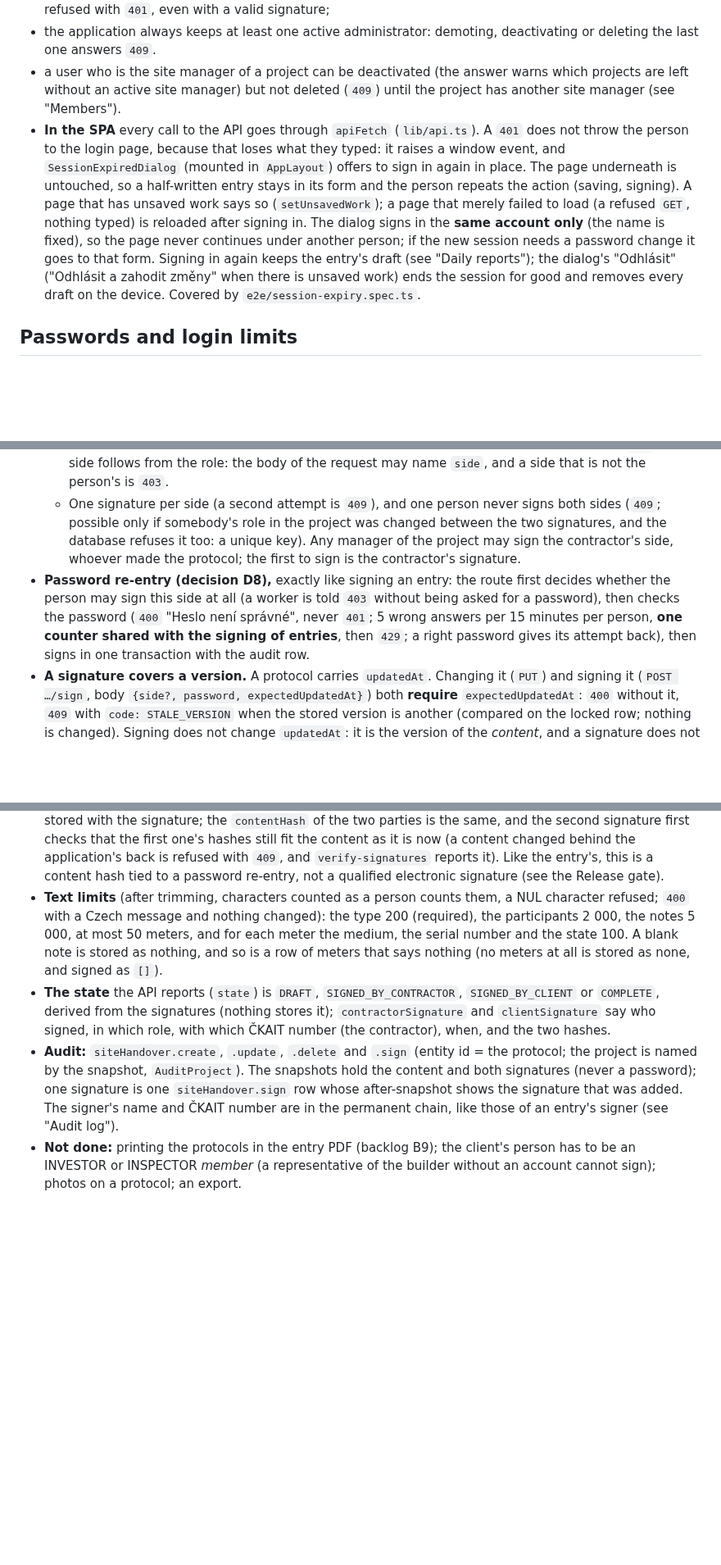
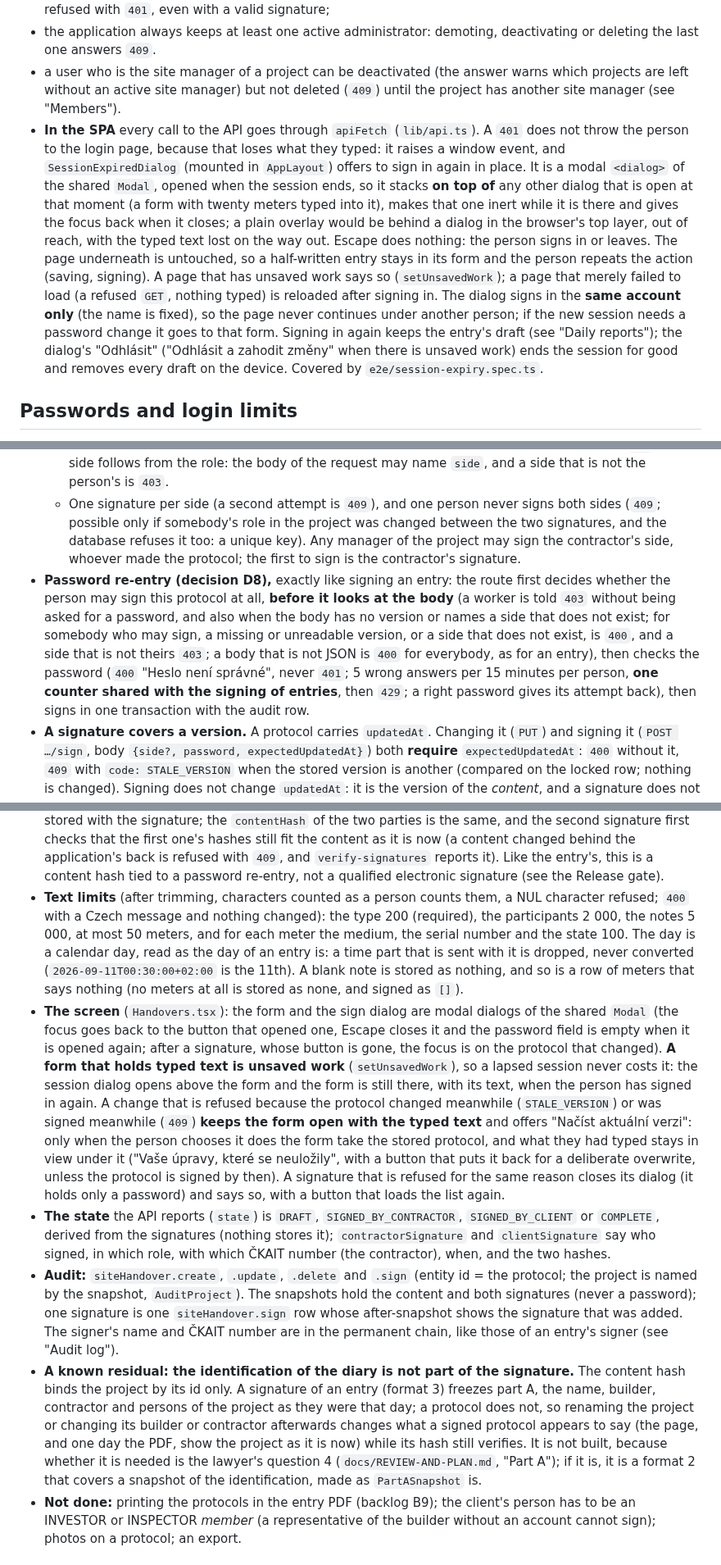
Before and after one commit to simontom/stavebni-denik, a Markdown page: PROJECT.md, 3 parts joined by grey strips. Shown at 82% size. Drawn GitHub-style; blank space fills up the shorter version.

Commit message:
docs: the identification of the diary is not part of a handover signature (known residual, lawyer question 4), the session dialog, the form and the order of the checks (backlog A3, review)
Co-Authored-By: Claude Sonnet 5.5 <noreply@anthropic.com>

```diff
--- a/PROJECT.md
+++ b/PROJECT.md
@@ -83,7 +83,7 @@ Login creates a server-side session (table `sessions`, valid for 12 hours) and s
 - rights claimed inside a token are ignored, and a token whose session is revoked, expired or unknown is refused with `401`, even with a valid signature;
 - the application always keeps at least one active administrator: demoting, deactivating or deleting the last one answers `409`.
 - a user who is the site manager of a project can be deactivated (the answer warns which projects are left without an active site manager) but not deleted (`409`) until the project has another site manager (see "Members").
-- **In the SPA** every call to the API goes through `apiFetch` (`lib/api.ts`). A `401` does not throw the person to the login page, because that loses what they typed: it raises a window event, and `SessionExpiredDialog` (mounted in `AppLayout`) offers to sign in again in place. The page underneath is untouched, so a half-written entry stays in its form and the person repeats the action (saving, signing). A page that has unsaved work says so (`setUnsavedWork`); a page that merely failed to load (a refused `GET`, nothing typed) is reloaded after signing in. The dialog signs in the **same account only** (the name is fixed), so the page never continues under another person; if the new session needs a password change it goes to that form. Signing in again keeps the entry's draft (see "Daily reports"); the dialog's "Odhlásit" ("Odhlásit a zahodit změny" when there is unsaved work) ends the session for good and removes every draft on the device. Covered by `e2e/session-expiry.spec.ts`.
+- **In the SPA** every call to the API goes through `apiFetch` (`lib/api.ts`). A `401` does not throw the person to the login page, because that loses what they typed: it raises a window event, and `SessionExpiredDialog` (mounted in `AppLayout`) offers to sign in again in place. It is a modal `<dialog>` of the shared `Modal`, opened when the session ends, so it stacks **on top of** any other dialog that is open at that moment (a form with twenty meters typed into it), makes that one inert while it is there and gives the focus back when it closes; a plain overlay would be behind a dialog in the browser's top layer, out of reach, with the typed text lost on the way out. Escape does nothing: the person signs in or leaves. The page underneath is untouched, so a half-written entry stays in its form and the person repeats the action (saving, signing). A page that has unsaved work says so (`setUnsavedWork`); a page that merely failed to load (a refused `GET`, nothing typed) is reloaded after signing in. The dialog signs in the **same account only** (the name is fixed), so the page never continues under another person; if the new session needs a password change it goes to that form. Signing in again keeps the entry's draft (see "Daily reports"); the dialog's "Odhlásit" ("Odhlásit a zahodit změny" when there is unsaved work) ends the session for good and removes every draft on the device. Covered by `e2e/session-expiry.spec.ts`.
 
 ## Passwords and login limits
 
@@ -353,14 +353,16 @@ A handover protocol (předání a převzetí staveniště, příloha 12 B.2 a);
   - **Client (`CLIENT`):** a member whose role is INVESTOR or INSPECTOR (the technical supervision acts for the builder). No number is required and none is stored.
   - A WORKER, a person who is not a member and an administrator who is not a member get `403`. The side follows from the role: the body of the request may name `side`, and a side that is not the person's is `403`.
   - One signature per side (a second attempt is `409`), and one person never signs both sides (`409`; possible only if somebody's role in the project was changed between the two signatures, and the database refuses it too: a unique key). Any manager of the project may sign the contractor's side, whoever made the protocol; the first to sign is the contractor's signature.
-- **Password re-entry (decision D8),** exactly like signing an entry: the route first decides whether the person may sign this side at all (a worker is told `403` without being asked for a password), then checks the password (`400` "Heslo není správné", never `401`; 5 wrong answers per 15 minutes per person, **one counter shared with the signing of entries**, then `429`; a right password gives its attempt back), then signs in one transaction with the audit row.
+- **Password re-entry (decision D8),** exactly like signing an entry: the route first decides whether the person may sign this protocol at all, **before it looks at the body** (a worker is told `403` without being asked for a password, and also when the body has no version or names a side that does not exist; for somebody who may sign, a missing or unreadable version, or a side that does not exist, is `400`, and a side that is not theirs `403`; a body that is not JSON is `400` for everybody, as for an entry), then checks the password (`400` "Heslo není správné", never `401`; 5 wrong answers per 15 minutes per person, **one counter shared with the signing of entries**, then `429`; a right password gives its attempt back), then signs in one transaction with the audit row.
 - **A signature covers a version.** A protocol carries `updatedAt`. Changing it (`PUT`) and signing it (`POST …/sign`, body `{side?, password, expectedUpdatedAt}`) both **require** `expectedUpdatedAt`: `400` without it, `409` with `code: STALE_VERSION` when the stored version is another (compared on the locked row; nothing is changed). Signing does not change `updatedAt`: it is the version of the _content_, and a signature does not change the content, so the second party is not told "stale" because the first one signed.
 - **The content is frozen from the first signature**: no change and no delete from the moment either party has signed (`409`; the database refuses it as well, V5: the protocol's trigger looks for a signature, and the signatures are an append-only table). An unsigned protocol may be changed by the manager (or by the worker who made it) and deleted (the row stays, with `deletedAt`). A mistake in a protocol that one party already signed cannot be corrected: a new protocol is made (there are no addenda to a protocol and no withdrawal of a signature), and a protocol that only one party signed stays in the list as one that is not complete.
   - **What the database holds** (`site_handover_signatures`, defined in `V1`, guarded in `V5`; no new migration, see "jOOQ code generation"): one row for each signature with the side, the signer, their name and role in the project and (the contractor) their ČKAIT number as they were at signing, the time and the two hashes. Check constraints refuse a row of the wrong shape (the contractor is a BOSS with a number, the client an INVESTOR or INSPECTOR with none stored, hashes of 64 hex characters, a name that is not blank); unique keys give one signature for each side and one side for each person; the trigger of the signatures refuses any change or delete and a signature on a deleted protocol; the foreign keys are `RESTRICT`, so neither the protocol nor the person can be removed from under a signature. **What it cannot know:** that the person really held that role in the project, or that a hash is the hash of the content: only the application does that, in the transaction that signs (and `verify-signatures` finds a hash that does not fit).
 - **What a signature covers** (format 1, frozen: a new field needs a format 2). The content is built from the stored row, never from the request, and written as canonical JSON (sorted keys, compact; `AuditHash.canonicalJson`, the writer of the audit chain): `{"format":1,"id","projectId","type","date","participants","meterStates":[{"medium","serialNumber","state"}…],"notes"}` (`date` as `YYYY-MM-DD`, no meters as `[]`, no notes as `null`); its SHA-256 is the **`contentHash`**. Each signature then has a **`signatureHash`**, the SHA-256 of the canonical JSON of `{"format":1,"side","contentSha256","signedAt","signedById","signerName","signerRole","signerCkaitNumber"}` (`signedAt` in UTC with milliseconds; the number only for the contractor, otherwise `null`). Both are stored with the signature; the `contentHash` of the two parties is the same, and the second signature first checks that the first one's hashes still fit the content as it is now (a content changed behind the application's back is refused with `409`, and `verify-signatures` reports it). Like the entry's, this is a content hash tied to a password re-entry, not a qualified electronic signature (see the Release gate).
-- **Text limits** (after trimming, characters counted as a person counts them, a NUL character refused; `400` with a Czech message and nothing changed): the type 200 (required), the participants 2 000, the notes 5 000, at most 50 meters, and for each meter the medium, the serial number and the state 100. A blank note is stored as nothing, and so is a row of meters that says nothing (no meters at all is stored as none, and signed as `[]`).
+- **Text limits** (after trimming, characters counted as a person counts them, a NUL character refused; `400` with a Czech message and nothing changed): the type 200 (required), the participants 2 000, the notes 5 000, at most 50 meters, and for each meter the medium, the serial number and the state 100. The day is a calendar day, read as the day of an entry is: a time part that is sent with it is dropped, never converted (`2026-09-11T00:30:00+02:00` is the 11th). A blank note is stored as nothing, and so is a row of meters that says nothing (no meters at all is stored as none, and signed as `[]`).
+- **The screen** (`Handovers.tsx`): the form and the sign dialog are modal dialogs of the shared `Modal` (the focus goes back to the button that opened one, Escape closes it and the password field is empty when it is opened again; after a signature, whose button is gone, the focus is on the protocol that changed). **A form that holds typed text is unsaved work** (`setUnsavedWork`), so a lapsed session never costs it: the session dialog opens above the form and the form is still there, with its text, when the person has signed in again. A change that is refused because the protocol changed meanwhile (`STALE_VERSION`) or was signed meanwhile (`409`) **keeps the form open with the typed text** and offers "Načíst aktuální verzi": only when the person chooses it does the form take the stored protocol, and what they had typed stays in view under it ("Vaše úpravy, které se neuložily", with a button that puts it back for a deliberate overwrite, unless the protocol is signed by then). A signature that is refused for the same reason closes its dialog (it holds only a password) and says so, with a button that loads the list again.
 - **The state** the API reports (`state`) is `DRAFT`, `SIGNED_BY_CONTRACTOR`, `SIGNED_BY_CLIENT` or `COMPLETE`, derived from the signatures (nothing stores it); `contractorSignature` and `clientSignature` say who signed, in which role, with which ČKAIT number (the contractor), when, and the two hashes.
 - **Audit:** `siteHandover.create`, `.update`, `.delete` and `.sign` (entity id = the protocol; the project is named by the snapshot, `AuditProject`). The snapshots hold the content and both signatures (never a password); one signature is one `siteHandover.sign` row whose after-snapshot shows the signature that was added. The signer's name and ČKAIT number are in the permanent chain, like those of an entry's signer (see "Audit log").
+- **A known residual: the identification of the diary is not part of the signature.** The content hash binds the project by its id only. A signature of an entry (format 3) freezes part A, the name, builder, contractor and persons of the project as they were that day; a protocol does not, so renaming the project or changing its builder or contractor afterwards changes what a signed protocol appears to say (the page, and one day the PDF, show the project as it is now) while its hash still verifies. It is not built, because whether it is needed is the lawyer's question 4 (`docs/REVIEW-AND-PLAN.md`, "Part A"); if it is, it is a format 2 that covers a snapshot of the identification, made as `PartASnapshot` is.
 - **Not done:** printing the protocols in the entry PDF (backlog B9); the client's person has to be an INVESTOR or INSPECTOR _member_ (a representative of the builder without an account cannot sign); photos on a protocol; an export.
 
 ## Entry dates and late entries
```
Also changed, not shown: other parts of PROJECT.md (+1 -1 lines), docs/REVIEW-AND-PLAN.md (+1 -1 lines).
